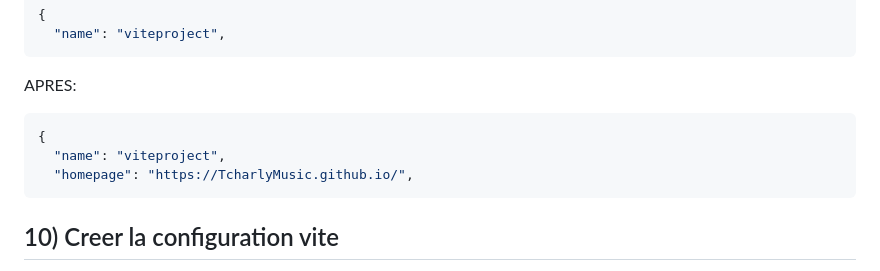
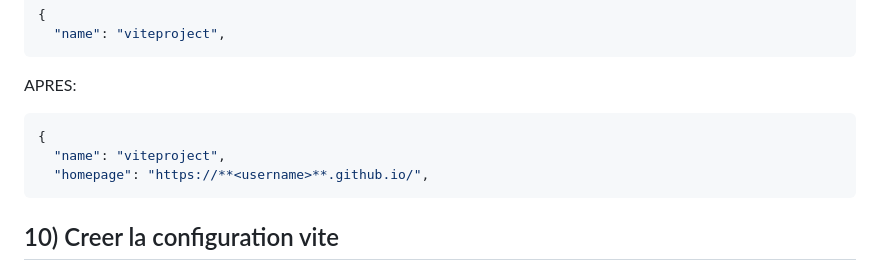
Before and after one commit to TcharlyMusic/ViteProject, a Markdown page: README.md, the part around the change. Drawn GitHub-style.

````diff
--- a/README.md
+++ b/README.md
@@ -107,7 +107,7 @@ APRES:
 ```js
 {
   "name": "viteproject",
-  "homepage": "https://TcharlyMusic.github.io/",
+  "homepage": "https://**<username>**.github.io/",
 ```
 
 ## 10) Creer la configuration vite
````
